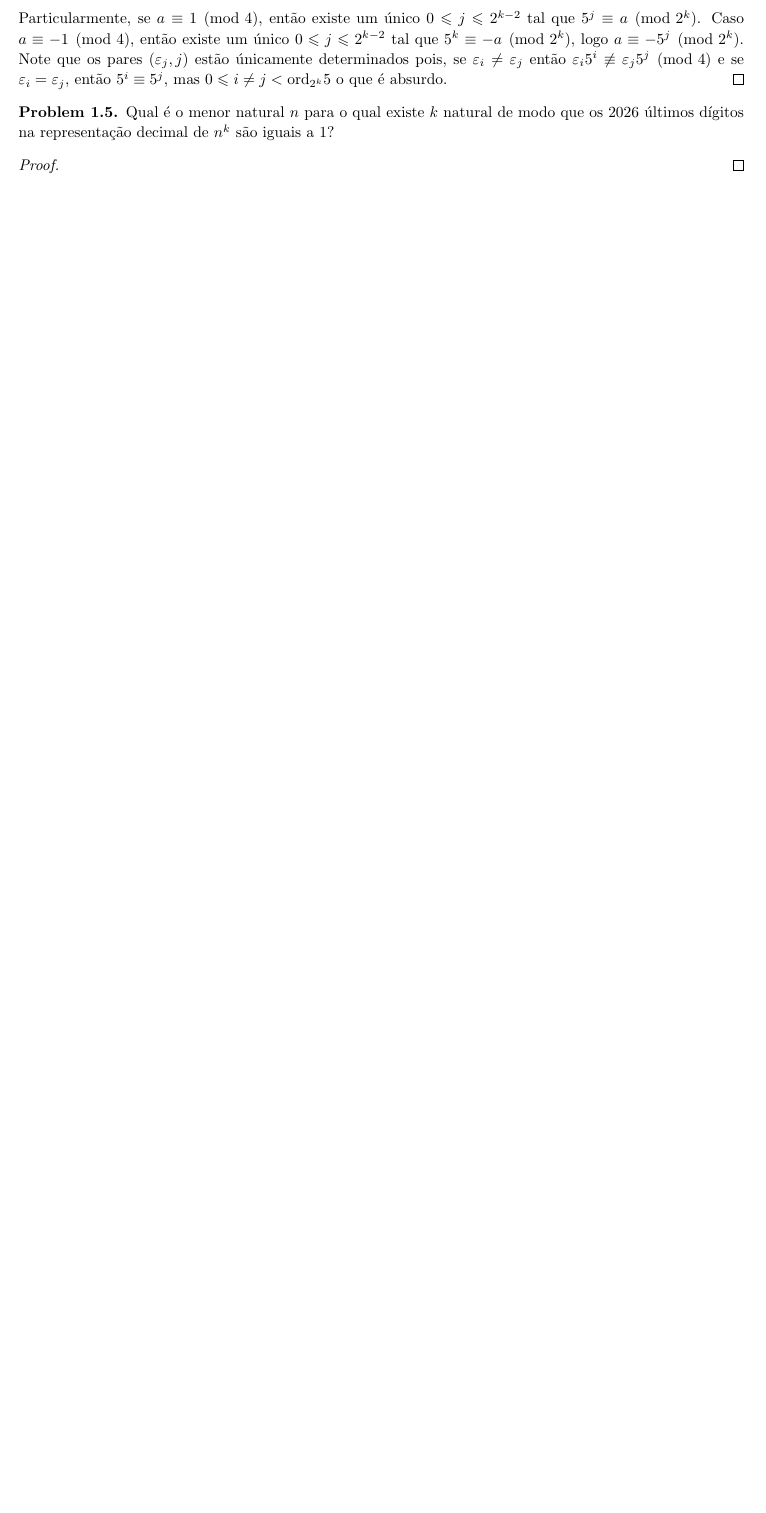
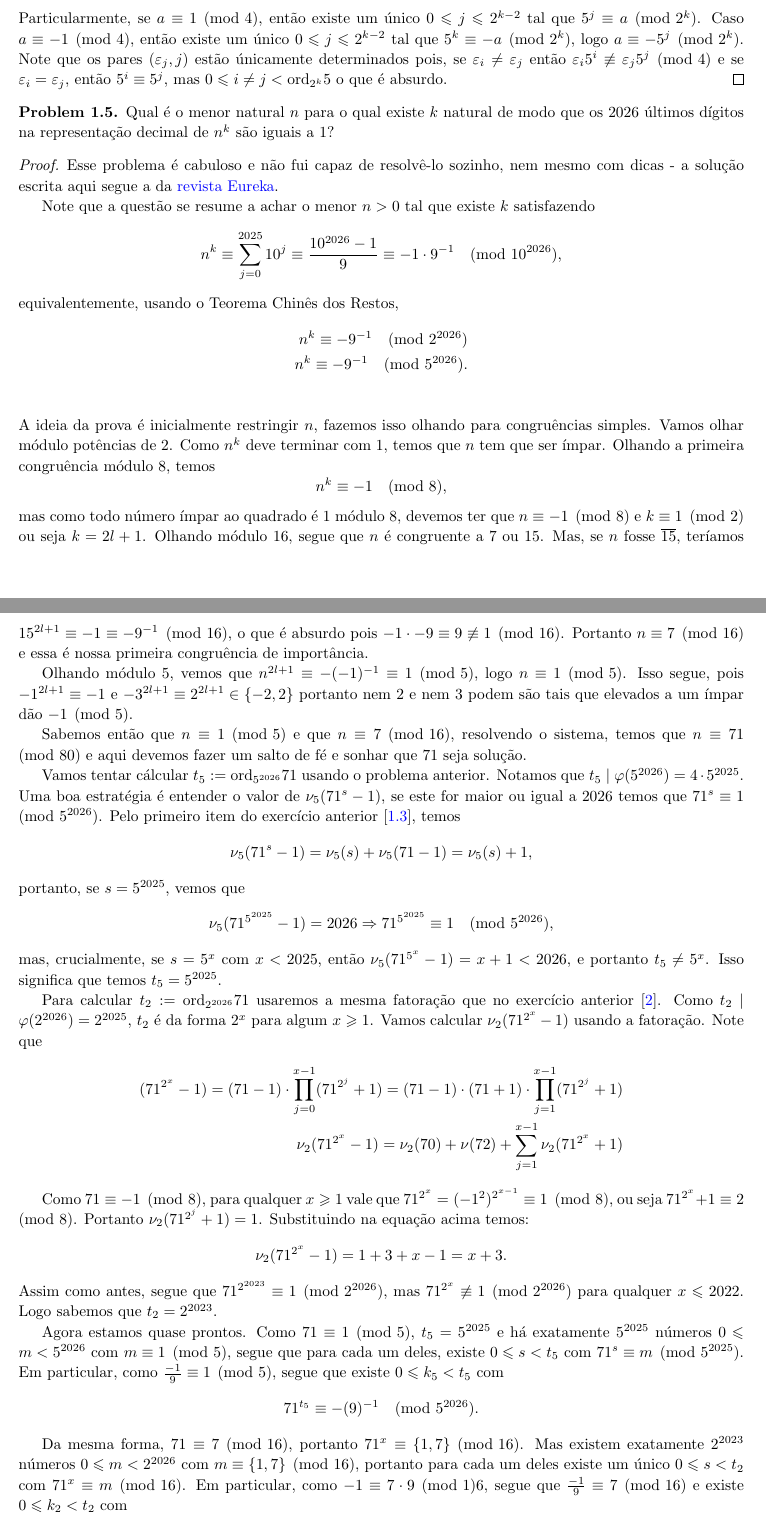
Before and after one commit to hnrq104/tn, a LaTeX document (main.tex, which reads listas/lista1.tex): part of page 6 of 9 before the commit and two parts of pages 6 and 7 of 10 after it, the two joined at a grey line, cut so that both start at the same text, the shorter picture padded with empty space. Compiled offline with pdfLaTeX.

Commit message:
questão 1.5

```diff
--- a/listas/lista1.tex
+++ b/listas/lista1.tex
@@ -253,5 +251,79 @@ A prova do segundo item é quase que idêntica a do primeiro, só fazemos uso da
     Qual é o menor natural $n$ para o qual existe $k$ natural de modo que os 2026 últimos dígitos na representação decimal de $n^k$ são iguais a $1$?
 \end{problem}
 
+\begin{proof}
+    Esse problema é cabuloso e não fui capaz de resolvê-lo sozinho, nem mesmo com dicas - a solução escrita aqui segue a da \href{https://www.obm.org.br/content/uploads/2017/01/eureka38.pdf}{revista Eureka}.
 
-\begin{proof}
+    Note que a questão se resume a achar o menor $n > 0$ tal que existe $k$ satisfazendo
+    \[
+        n^k \equiv \sum_{j=0}^{2025} 10^j \equiv \frac{10^{2026} - 1}{9} \equiv -1\cdot 9^{-1}\pmod{10^{2026}},
+    \]
+    equivalentemente, usando o Teorema Chinês dos Restos,
+    \begin{align*}
+        n^k \equiv -9^{-1} \pmod{2^{2026}}\\
+        n^k \equiv -9^{-1} \pmod{5^{2026}}.\\
+    \end{align*}
+    A ideia da prova é inicialmente restringir $n$, fazemos isso olhando para congruências simples.
+    Vamos olhar módulo potências de 2. Como $n^k$ deve terminar com $1$, temos que $n$ tem que ser ímpar. Olhando a primeira congruência módulo 8, temos
+    \[
+    n^k \equiv -1 \pmod 8,
+    \]
+    mas como todo número ímpar ao quadrado é $1$ módulo 8, devemos ter que $n \equiv -1 \pmod 8$ e $k \equiv 1 \pmod 2$ ou seja $k = 2l + 1$.
+    Olhando módulo $16$, segue que $n$ é congruente a $7$ ou $15$. Mas, se $n$ fosse $\overline{15}$, teríamos
+    $15^{2l + 1} \equiv -1 \equiv -9^{-1} \pmod {16}$, o que é absurdo pois $-1 \cdot -9 \equiv 9 \not \equiv 1 \pmod {16}$. Portanto $n \equiv 7 \pmod {16}$ e
+    essa é nossa primeira congruência de importância.
+
+    Olhando módulo $5$, vemos que $n^{2l + 1} \equiv - (-1)^{-1} \equiv 1 \pmod 5$, logo $n \equiv 1 \pmod 5$. Isso segue, pois $-1^{2l + 1} \equiv -1$ e ${-3}^{2l+1} \equiv 2^{2l + 1} \in \{-2,2\}$
+    portanto nem $2$ e nem $3$ podem são tais que elevados a um ímpar dão $-1 \pmod 5$.
+
+    Sabemos então que $n \equiv 1 \pmod 5$ e que $n \equiv 7 \pmod {16}$, resolvendo o sistema, temos que $n \equiv 71 \pmod {80}$ e aqui devemos fazer um salto de fé e sonhar que
+    $71$ seja solução.
+
+    Vamos tentar cálcular $t_5 := \text{ord}_{5^{2026}} 71$ usando o problema anterior. Notamos que $t_5 \mid \varphi(5^{2026}) = 4\cdot5^{2025}$. Uma boa estratégia
+    é entender o valor de $\nu_5(71^s - 1)$, se este for maior ou igual a $2026$ temos que $71^s \equiv 1 \pmod {5^{2026}}$. Pelo primeiro item do exercício anterior [\ref{prob:1.3.a}],
+    temos
+    \[
+    \nu_5(71^s - 1) = \nu_5(s) + \nu_5(71 - 1) = \nu_5(s) + 1,
+    \]
+    portanto, se $s = 5^{2025}$, vemos que
+    \[
+        \nu_5(71^{5^{2025}} - 1) = 2026 \Rightarrow 71^{5^{2025}} \equiv 1 \pmod {5^{2026}},
+    \]
+    mas, crucialmente, se $s = 5^x$ com $x < 2025$, então $\nu_5(71^{5^{x}} - 1) = x + 1 < 2026$, e portanto $t_5 \neq 5^x$.
+    Isso significa que temos $t_5 = 5^{2025}$.
+
+    Para calcular $t_2 := \text{ord}_{2^{2026}} 71$ usaremos a mesma fatoração que no exercício anterior [\ref{lista1:eq:fatoracao_pot_2}]. Como $t_2 \mid \varphi(2^{2026}) = 2^{2025}$,
+    $t_2$ é da forma $2^x$ para algum $x \geq 1$. Vamos calcular $\nu_2(71^{2^x} - 1)$ usando a fatoração. Note que
+    \begin{align*}
+        (71^{2^{x}} - 1) = (71 - 1) \cdot \prod_{j=0}^{x-1} (71^{2^j} + 1) = (71 - 1)\cdot(71+1)\cdot\prod_{j=1}^{x-1} (71^{2^j} + 1) \\
+        \nu_2(71^{2^{x}} - 1) = \nu_2(70) + \nu(72) + \sum_{j=1}^{x-1}\nu_2(71^{2^x} + 1)
+    \end{align*}
+
+    Como $71 \equiv -1 \pmod 8$, para qualquer $x \geq 1$ vale que $71^{2^x} = (-1^2)^{2^{x-1}} \equiv 1 \pmod 8$, ou seja $71^{2^x} + 1 \equiv 2 \pmod 8$. Portanto
+    $\nu_2(71^{2^j} + 1) = 1$. Substituindo na equação acima temos:
+    \[
+        \nu_2(71^{2^{x}} - 1) = 1 + 3 + x-1 = x + 3.
+    \]
+    Assim como antes, segue que $71^{2^{2023}} \equiv 1 \pmod {2^{2026}}$, mas $71^{2^{x}} \not \equiv 1 \pmod {2^{2026}}$ para qualquer $x \leq 2022$. Logo sabemos que
+    $t_2 = 2^{2023}$.
+
+    Agora estamos quase prontos. Como $71 \equiv 1 \pmod 5$, $t_5 = 5^{2025}$ e há exatamente $5^{2025}$ números $0 \leq m < 5^{2026}$ com $m \equiv 1 \pmod 5$,
+    segue que para cada um deles, existe $0\leq s < t_5$ com $71^{s} \equiv m \pmod {5^{2025}}$. Em particular,
+    como $\frac{-1}{9} \equiv 1 \pmod 5$, segue que existe $0 \leq k_5 < t_5$ com
+    \[
+        71^{t_5} \equiv -(9)^{-1} \pmod {5^{2026}}.
+    \]
+
+    Da mesma forma, $71 \equiv 7 \pmod {16}$, portanto $71^x \equiv \{1,7\} \pmod {16}$. Mas existem exatamente $2^{2023}$ números $0 \leq m < 2^{2026}$ com $m \equiv \{1,7\} \pmod {16}$,
+    portanto para cada um deles existe um único $0 \leq s < t_2$ com $71^x \equiv m \pmod{16}$. Em particular, como $-1 \equiv 7\cdot9 \pmod 16$, segue que $\frac{-1}{9} \equiv 7 \pmod{16}$
+    e existe $0 \leq k_2 < t_2$ com
+    \[
+        71^{t_2} \equiv -(9)^{-1} \pmod {2^{2026}}.
+    \]
+
+    Como $(t_2,t_5) = (2^{2023}, 5^{2025}) = 1$, segue pelo teorema chinês dos restos, que existe $k > 0$ natural grande satisfazendo
+    \begin{align*}
+        71^k > 10^{2027}\\
+        k \equiv k_2 \pmod{t_2}\\
+        k \equiv k_5 \pmod{t_5}
+    \end{align*}
```
Also changed, not shown: main.tex (+6 -0 lines), main.pdf, listas/lista1.tex (26 more changed lines).
